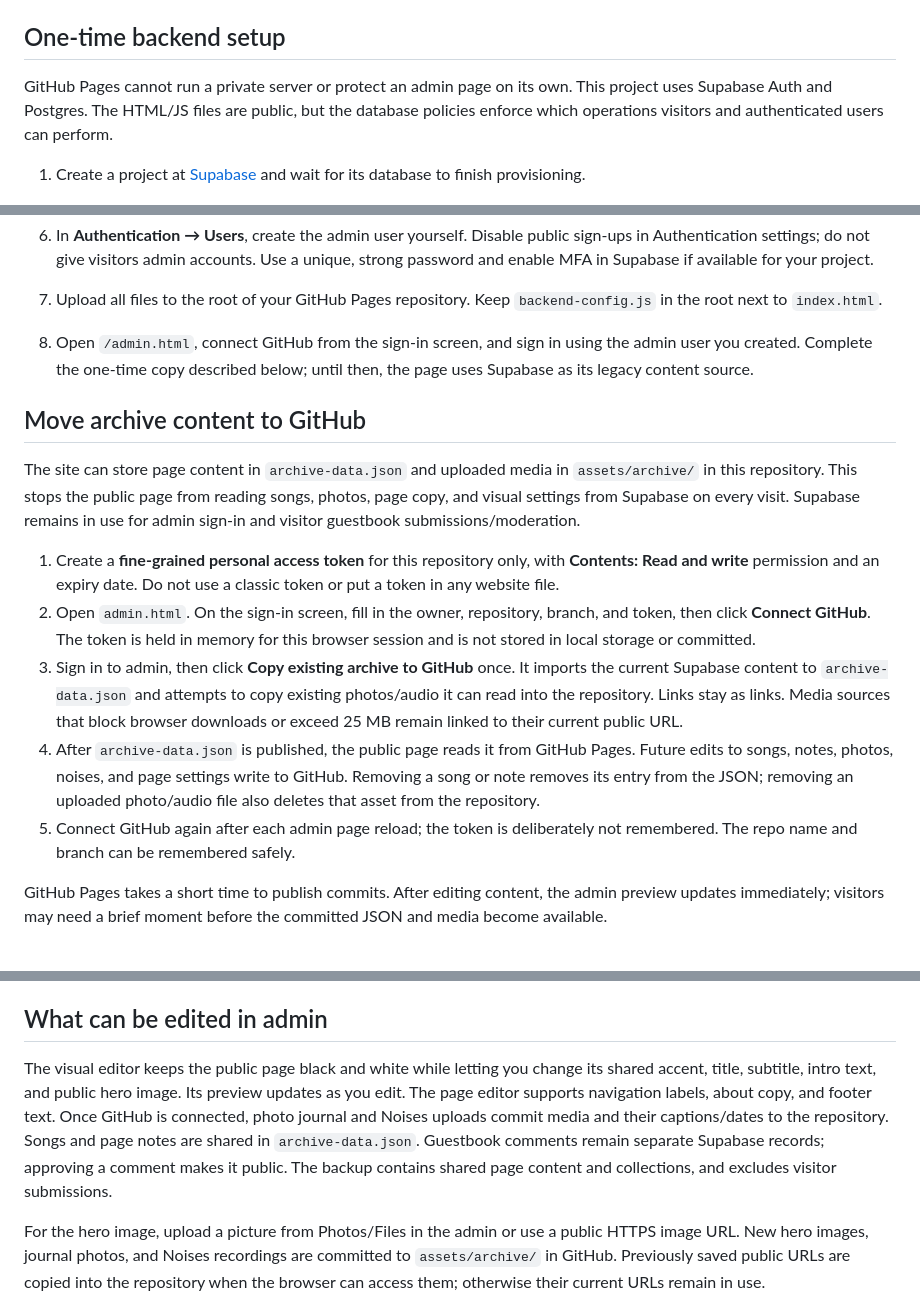
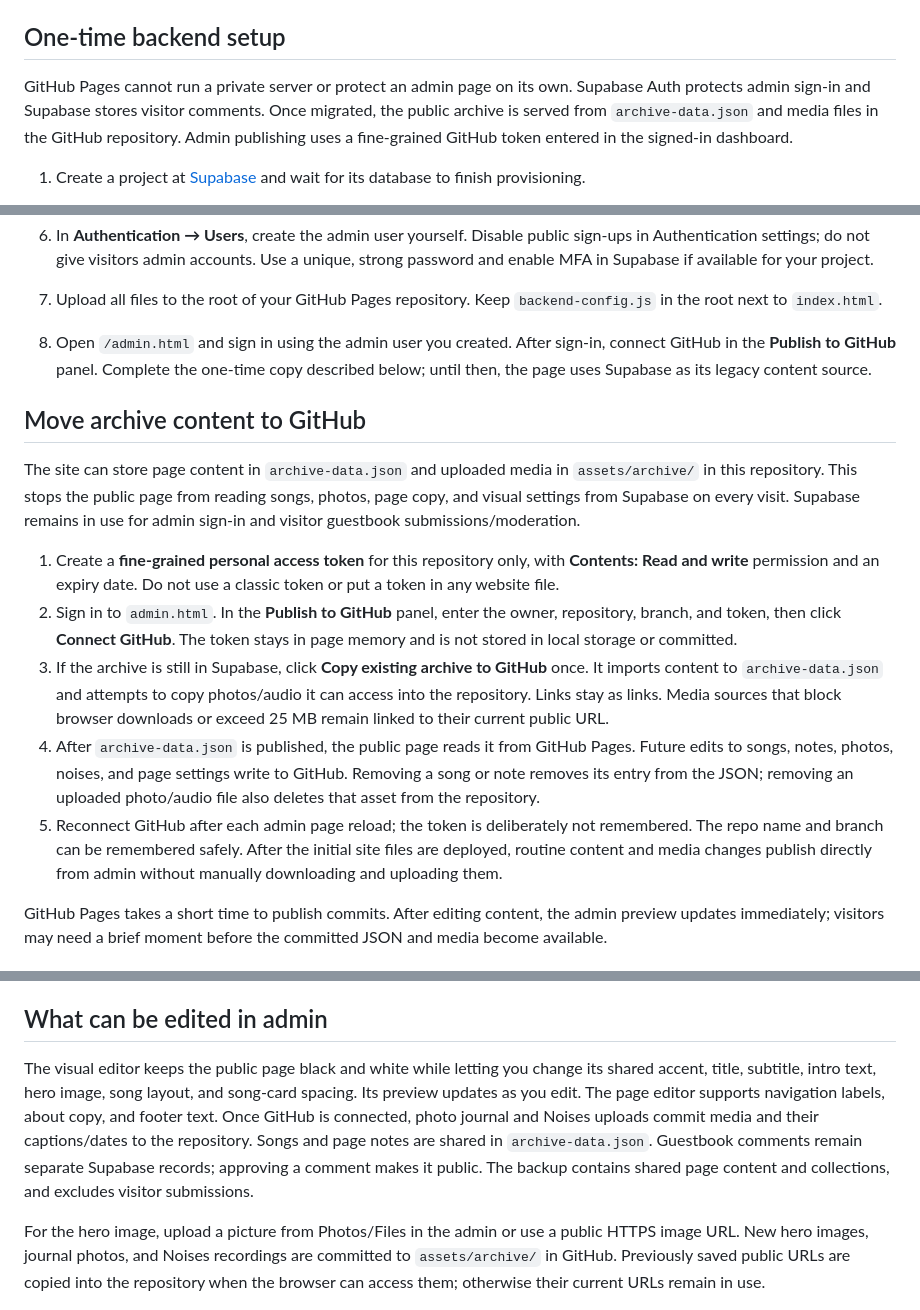
Before and after one commit to kamila11441/biggest-fan-archive, a Markdown page: README.md, 3 parts joined by grey strips. Rendered like a GitHub page.

Commit message:
Revise README for backend setup and admin instructions
Updated instructions for Supabase integration and GitHub publishing process.

```diff
--- a/README.md
+++ b/README.md
@@ -14,7 +14,7 @@ A personal appreciation website for רואי, built with plain HTML/CSS/JavaScri
 
 ## One-time backend setup
 
-GitHub Pages cannot run a private server or protect an admin page on its own. This project uses Supabase Auth and Postgres. The HTML/JS files are public, but the database policies enforce which operations visitors and authenticated users can perform.
+GitHub Pages cannot run a private server or protect an admin page on its own. Supabase Auth protects admin sign-in and Supabase stores visitor comments. Once migrated, the public archive is served from `archive-data.json` and media files in the GitHub repository. Admin publishing uses a fine-grained GitHub token entered in the signed-in dashboard.
 
 1. Create a project at [Supabase](https://supabase.com/) and wait for its database to finish provisioning.
 2. In the Supabase dashboard, open **SQL Editor**, paste all of `supabase-schema.sql`, and run it. This creates the database policies and legacy media buckets. New archive media is stored in the GitHub repository after you connect GitHub in admin.
@@ -31,17 +31,17 @@ GitHub Pages cannot run a private server or protect an admin page on its own. Th
 5. In **Authentication → Providers**, enable Email/Password. In **Authentication → URL Configuration**, add your deployed GitHub Pages URL as a Site URL and redirect URL.
 6. In **Authentication → Users**, create the admin user yourself. Disable public sign-ups in Authentication settings; do not give visitors admin accounts. Use a unique, strong password and enable MFA in Supabase if available for your project.
 7. Upload all files to the root of your GitHub Pages repository. Keep `backend-config.js` in the root next to `index.html`.
-8. Open `/admin.html`, connect GitHub from the sign-in screen, and sign in using the admin user you created. Complete the one-time copy described below; until then, the page uses Supabase as its legacy content source.
+8. Open `/admin.html` and sign in using the admin user you created. After sign-in, connect GitHub in the **Publish to GitHub** panel. Complete the one-time copy described below; until then, the page uses Supabase as its legacy content source.
 
 ## Move archive content to GitHub
 
 The site can store page content in `archive-data.json` and uploaded media in `assets/archive/` in this repository. This stops the public page from reading songs, photos, page copy, and visual settings from Supabase on every visit. Supabase remains in use for admin sign-in and visitor guestbook submissions/moderation.
 
 1. Create a **fine-grained personal access token** for this repository only, with **Contents: Read and write** permission and an expiry date. Do not use a classic token or put a token in any website file.
-2. Open `admin.html`. On the sign-in screen, fill in the owner, repository, branch, and token, then click **Connect GitHub**. The token is held in memory for this browser session and is not stored in local storage or committed.
-3. Sign in to admin, then click **Copy existing archive to GitHub** once. It imports the current Supabase content to `archive-data.json` and attempts to copy existing photos/audio it can read into the repository. Links stay as links. Media sources that block browser downloads or exceed 25 MB remain linked to their current public URL.
+2. Sign in to `admin.html`. In the **Publish to GitHub** panel, enter the owner, repository, branch, and token, then click **Connect GitHub**. The token stays in page memory and is not stored in local storage or committed.
+3. If the archive is still in Supabase, click **Copy existing archive to GitHub** once. It imports content to `archive-data.json` and attempts to copy photos/audio it can access into the repository. Links stay as links. Media sources that block browser downloads or exceed 25 MB remain linked to their current public URL.
 4. After `archive-data.json` is published, the public page reads it from GitHub Pages. Future edits to songs, notes, photos, noises, and page settings write to GitHub. Removing a song or note removes its entry from the JSON; removing an uploaded photo/audio file also deletes that asset from the repository.
-5. Connect GitHub again after each admin page reload; the token is deliberately not remembered. The repo name and branch can be remembered safely.
+5. Reconnect GitHub after each admin page reload; the token is deliberately not remembered. The repo name and branch can be remembered safely. After the initial site files are deployed, routine content and media changes publish directly from admin without manually downloading and uploading them.
 
 GitHub Pages takes a short time to publish commits. After editing content, the admin preview updates immediately; visitors may need a brief moment before the committed JSON and media become available.
 
@@ -56,7 +56,7 @@ GitHub Pages takes a short time to publish commits. After editing content, the a
 
 ## What can be edited in admin
 
-The visual editor keeps the public page black and white while letting you change its shared accent, title, subtitle, intro text, and public hero image. Its preview updates as you edit. The page editor supports navigation labels, about copy, and footer text. Once GitHub is connected, photo journal and Noises uploads commit media and their captions/dates to the repository. Songs and page notes are shared in `archive-data.json`. Guestbook comments remain separate Supabase records; approving a comment makes it public. The backup contains shared page content and collections, and excludes visitor submissions.
+The visual editor keeps the public page black and white while letting you change its shared accent, title, subtitle, intro text, hero image, song layout, and song-card spacing. Its preview updates as you edit. The page editor supports navigation labels, about copy, and footer text. Once GitHub is connected, photo journal and Noises uploads commit media and their captions/dates to the repository. Songs and page notes are shared in `archive-data.json`. Guestbook comments remain separate Supabase records; approving a comment makes it public. The backup contains shared page content and collections, and excludes visitor submissions.
 
 For the hero image, upload a picture from Photos/Files in the admin or use a public HTTPS image URL. New hero images, journal photos, and Noises recordings are committed to `assets/archive/` in GitHub. Previously saved public URLs are copied into the repository when the browser can access them; otherwise their current URLs remain in use.
 
```
